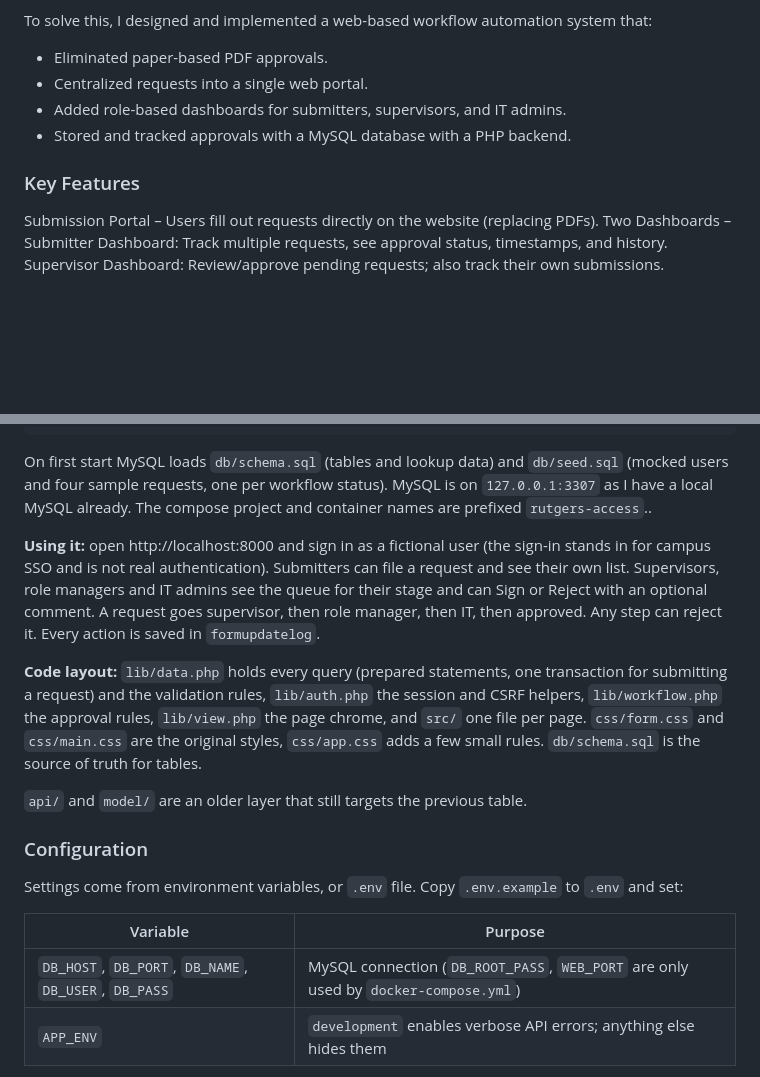
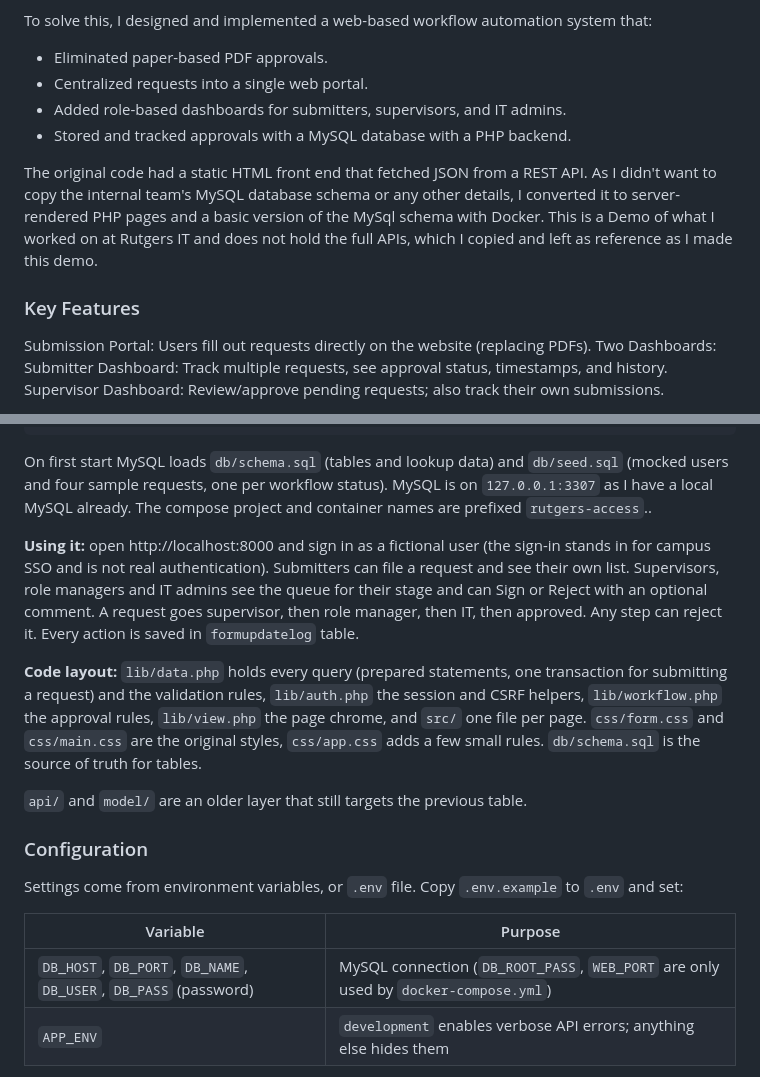
Before and after one commit to launeg/Rutgers_Demo, a Markdown page: README.md, 2 parts joined by grey strips. Drawn GitHub-style; blank space fills up the shorter version.

Commit message:
Revise README with updated project information
Updated project description, background, key features, local development instructions, and configuration details.

```diff
--- a/README.md
+++ b/README.md
@@ -9,9 +9,11 @@ To solve this, I designed and implemented a web-based workflow automation system
 - Added role-based dashboards for submitters, supervisors, and IT admins.
 - Stored and tracked approvals with a MySQL database with a PHP backend.
 
+The original code had a static HTML front end that fetched JSON from a REST API. As I didn't want to copy the internal team's MySQL database schema or any other details, I converted it to server-rendered PHP pages and a basic version of the MySql schema with Docker. This is a Demo of what I worked on at Rutgers IT and does not hold the full APIs, which I copied and left as reference as I made this demo.
+
 ### Key Features
-Submission Portal – Users fill out requests directly on the website (replacing PDFs).
-Two Dashboards –
+Submission Portal: Users fill out requests directly on the website (replacing PDFs).
+Two Dashboards:
 Submitter Dashboard: Track multiple requests, see approval status, timestamps, and history.
 Supervisor Dashboard: Review/approve pending requests; also track their own submissions.
 
@@ -34,7 +36,7 @@ make test    # PHPUnit unit tests (validation and approval rules), no database n
 
 On first start MySQL loads `db/schema.sql` (tables and lookup data) and `db/seed.sql` (mocked users and four sample requests, one per workflow status). MySQL is on `127.0.0.1:3307` as I have a local MySQL already. The compose project and container names are prefixed `rutgers-access`..
 
-**Using it:** open http://localhost:8000 and sign in as a fictional user (the sign-in stands in for campus SSO and is not real authentication). Submitters can file a request and see their own list. Supervisors, role managers and IT admins see the queue for their stage and can Sign or Reject with an optional comment. A request goes supervisor, then role manager, then IT, then approved. Any step can reject it. Every action is saved in `formupdatelog`.
+**Using it:** open http://localhost:8000 and sign in as a fictional user (the sign-in stands in for campus SSO and is not real authentication). Submitters can file a request and see their own list. Supervisors, role managers and IT admins see the queue for their stage and can Sign or Reject with an optional comment. A request goes supervisor, then role manager, then IT, then approved. Any step can reject it. Every action is saved in `formupdatelog` table.
 
 **Code layout:** `lib/data.php` holds every query (prepared statements, one transaction for submitting a request) and the validation rules, `lib/auth.php` the session and CSRF helpers, `lib/workflow.php` the approval rules, `lib/view.php` the page chrome, and `src/` one file per page. `css/form.css` and `css/main.css` are the original styles, `css/app.css` adds a few small rules. `db/schema.sql` is the source of truth for tables.
 
@@ -46,7 +48,7 @@ Settings come from environment variables, or `.env` file. Copy `.env.example` to
 
 | Variable | Purpose |
 |---|---|
-| `DB_HOST`, `DB_PORT`, `DB_NAME`, `DB_USER`, `DB_PASS` | MySQL connection (`DB_ROOT_PASS`, `WEB_PORT` are only used by `docker-compose.yml`) |
+| `DB_HOST`, `DB_PORT`, `DB_NAME`, `DB_USER`, `DB_PASS` (password) | MySQL connection (`DB_ROOT_PASS`, `WEB_PORT` are only used by `docker-compose.yml`) |
 | `APP_ENV` | `development` enables verbose API errors; anything else hides them |
 
 All database connections go through `db_connect()` in `config/config.php`. The original demo hardcoded demo credentials and campus hostnames in several files; those were removed, and verbose errors are now gated by `APP_ENV` instead of a server-address allowlist.
```
